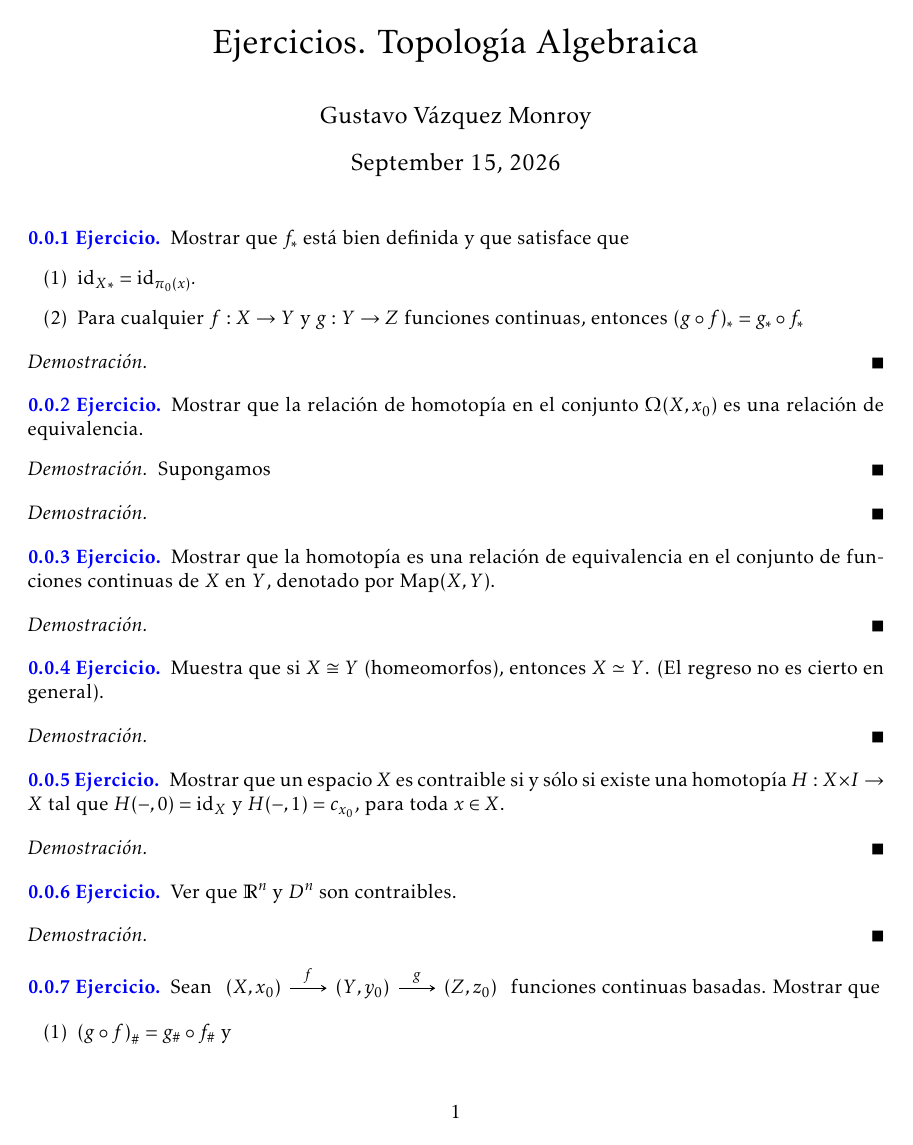
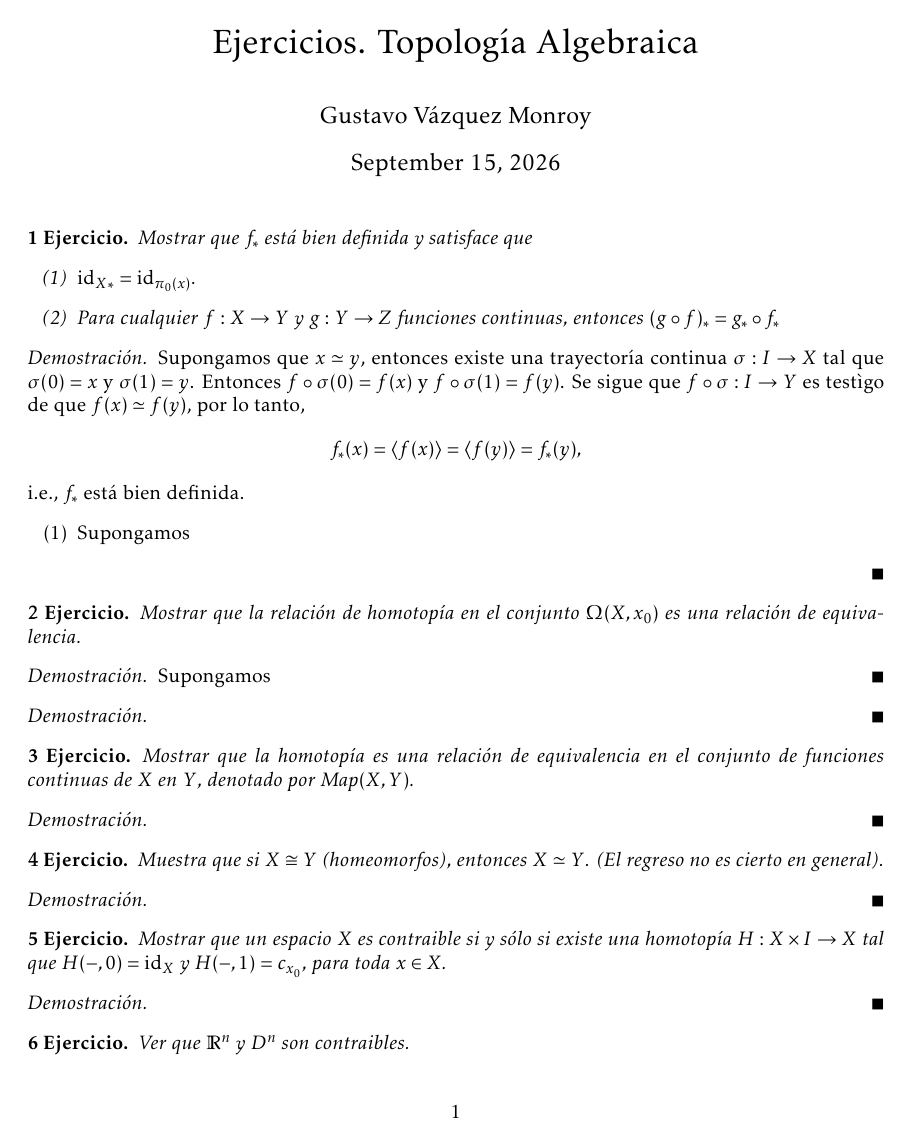
Before and after one commit to vzquezgm/Ejercicios.-Topologia-Algebraica, a LaTeX document (main.tex, which reads ejercicios/Ejercicio_1.tex, topologia.sty): page 1 of 3. Compiled offline with LaTeX, dvips and Ghostscript.

Commit message:
Estamos editando la demo 1

```diff
--- a/ejercicios/Ejercicio_1.tex
+++ b/ejercicios/Ejercicio_1.tex
@@ -1,6 +1,6 @@
 \begin{ejercicio}
     % ID: 1
-    Mostrar que $f_*$ está bien definida y que satisface que
+    Mostrar que $f_*$ está bien definida y satisface que
     \begin{itemize}
         \item [(1)] ${\id_X}_*=\id_{\pi_0(x)}.$
         \item [(2)] Para cualquier $f:X\to Y$ y $g:Y\to Z$ funciones continuas, entonces $(g\circ f)_*=g_*\circ f_*$
@@ -11,5 +11,10 @@
 \end{ejercicio}
 
 \begin{demostracion}
-
+Supongamos que $x\simeq y$, entonces existe una trayectoría continua $\sigma:I\to X$ tal que $\sigma(0)=x$ y $\sigma(1)=y$. Entonces $f\circ \sigma(0)=f(x)$ y $f\circ \sigma(1)=f(y)$. Se sigue que $f\circ \sigma: I\to Y$ es testìgo de que $f(x)\simeq f(y)$, por lo tanto,
+$$f_*(x)=\langle f(x)\rangle=\langle f(y)\rangle=f_*(y),$$
+i.e., $f_*$ está bien definida.
+\begin{enumerate}[label=(\arabic*)]
+    \item Supongamos
+\end{enumerate}
 \end{demostracion}
--- a/main.tex
+++ b/main.tex
@@ -1,5 +1,30 @@
 \documentclass{article}
 \usepackage{topologia}
+\newtheorem{teorema}{Teorema}[subsection]
+\newtheorem{lema}[teorema]{Lema}
+\newtheorem{prop}[teorema]{Proposición}
+\newtheorem{coro}[teorema]{Corolario}
+\newtheorem{ejercicio}{Ejercicio}
+\theoremstyle{definition}
+\newtheorem{definicion}[teorema]{Definición}
+\newtheorem{notacion}[teorema]{Notación}
+\newtheorem{convencion}[teorema]{Convención}
+\newtheorem{recordatorio}[teorema]{Recordatorio}
+\newtheorem{ejemplo}[teorema]{Ejemplo}
+\theoremstyle{remark}
+\newtheorem{obs}[teorema]{Observación}
+\newtheorem{nota}[teorema]{Nota}
+%%%%%%%%%%%%%%%%%%%%%%%%%
+%\theoremstyle{estilo-proposicion-azul}
+\newtheorem{proposicion1}[teorema]{Proposición}
+\newtheorem{prop1}[teorema]{Proposición}
+\newtheorem{blueprop}[teorema]{Proposición}
+
+%\theoremstyle{estilo-ejemplo-azul}
+%\newtheorem{ejercicio}{Ejercicio}
+
+\theoremstyle{estilo-nota-azul}
+\newtheorem{bluenota}[teorema]{Nota}
 %%%%%%%%%%%%%%%%%%%%%%%%%%%
 \author{ }
 \title{Ejercicios. Topología Algebraica}
--- a/topologia.sty
+++ b/topologia.sty
@@ -283,31 +283,6 @@
 
 \swapnumbers
 \theoremstyle{plain}
-\newtheorem{teorema}{Teorema}[subsection]
-\newtheorem{lema}[teorema]{Lema}
-\newtheorem{prop}[teorema]{Proposición}
-\newtheorem{coro}[teorema]{Corolario}
-%\newtheorem{ejercicio}[teorema]{Ejercicio}
-\theoremstyle{definition}
-\newtheorem{definicion}[teorema]{Definición}
-\newtheorem{notacion}[teorema]{Notación}
-\newtheorem{convencion}[teorema]{Convención}
-\newtheorem{recordatorio}[teorema]{Recordatorio}
-\newtheorem{ejemplo}[teorema]{Ejemplo}
-\theoremstyle{remark}
-\newtheorem{obs}[teorema]{Observación}
-\newtheorem{nota}[teorema]{Nota}
-%%%%%%%%%%%%%%%%%%%%%%%%%
-\theoremstyle{estilo-proposicion-azul}
-\newtheorem{proposicion1}[teorema]{Proposición}
-\newtheorem{prop1}[teorema]{Proposición}
-\newtheorem{blueprop}[teorema]{Proposición}
-
-\theoremstyle{estilo-ejemplo-azul}
-\newtheorem{ejercicio}[teorema]{Ejercicio}
-
-\theoremstyle{estilo-nota-azul}
-\newtheorem{bluenota}[teorema]{Nota}
 %%%%%%%%%%%%%%%%%%%%%%%%%%
 \renewcommand{\qedsymbol}{$\blacksquare$}
 \newenvironment{solucion}
@@ -326,3 +301,7 @@
   \renewcommand{\contentsname}
     {Índice} % ToC will show "Index" instead of "Content"
 }
+
+%%%%%% Edicion 15 sep
+
+\usepackage{pgffor}
```
